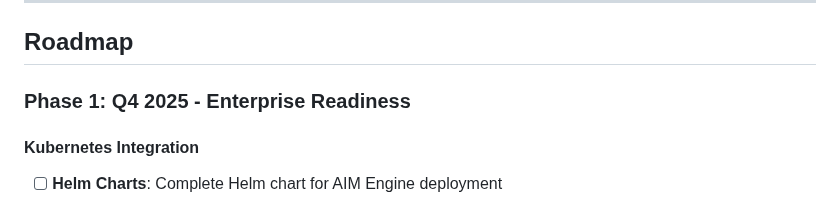
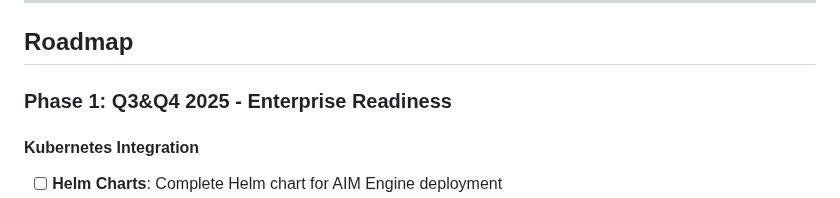
Before and after one commit to Yu-amd/aim-engine, a Markdown page: docs/AIM_ENGINE_OVERVIEW.md, the part around the change. GitHub-like rendering.

Commit message:
update roadmap

```diff
--- a/docs/AIM_ENGINE_OVERVIEW.md
+++ b/docs/AIM_ENGINE_OVERVIEW.md
@@ -487,7 +487,7 @@ spec:
 
 ## **Roadmap**
 
-### **Phase 1: Q4 2025 - Enterprise Readiness**
+### **Phase 1: Q3&Q4 2025 - Enterprise Readiness**
 
 #### **Kubernetes Integration**
 - [ ] **Helm Charts**: Complete Helm chart for AIM Engine deployment
```
